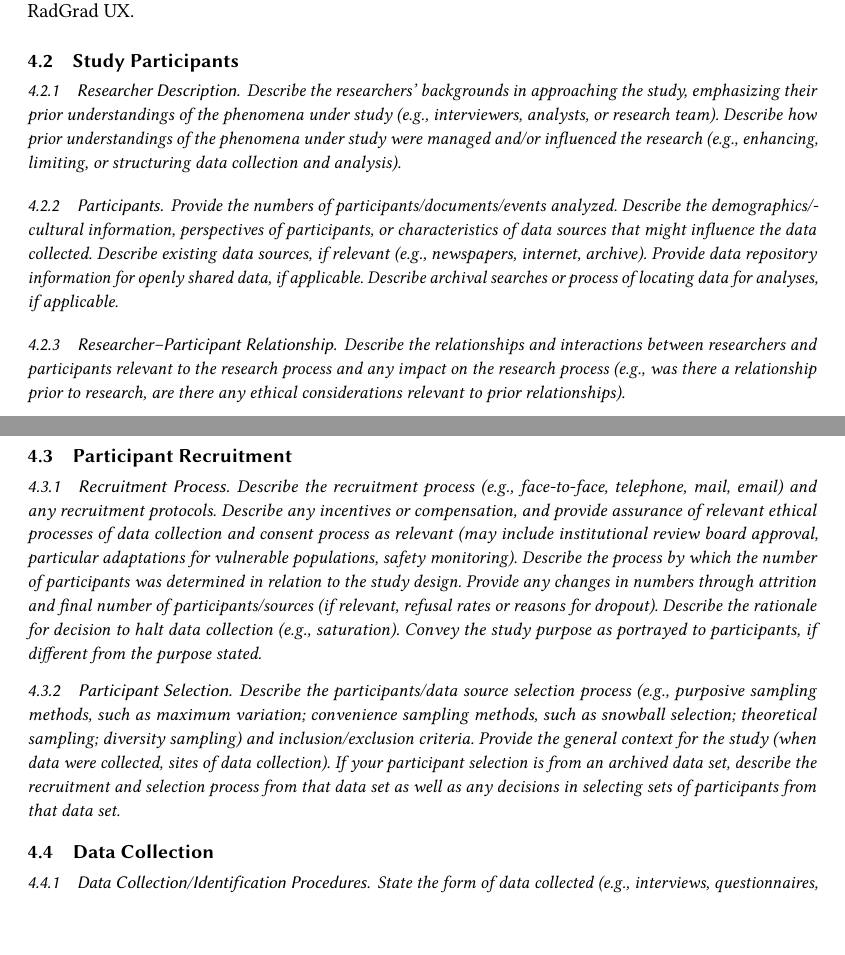
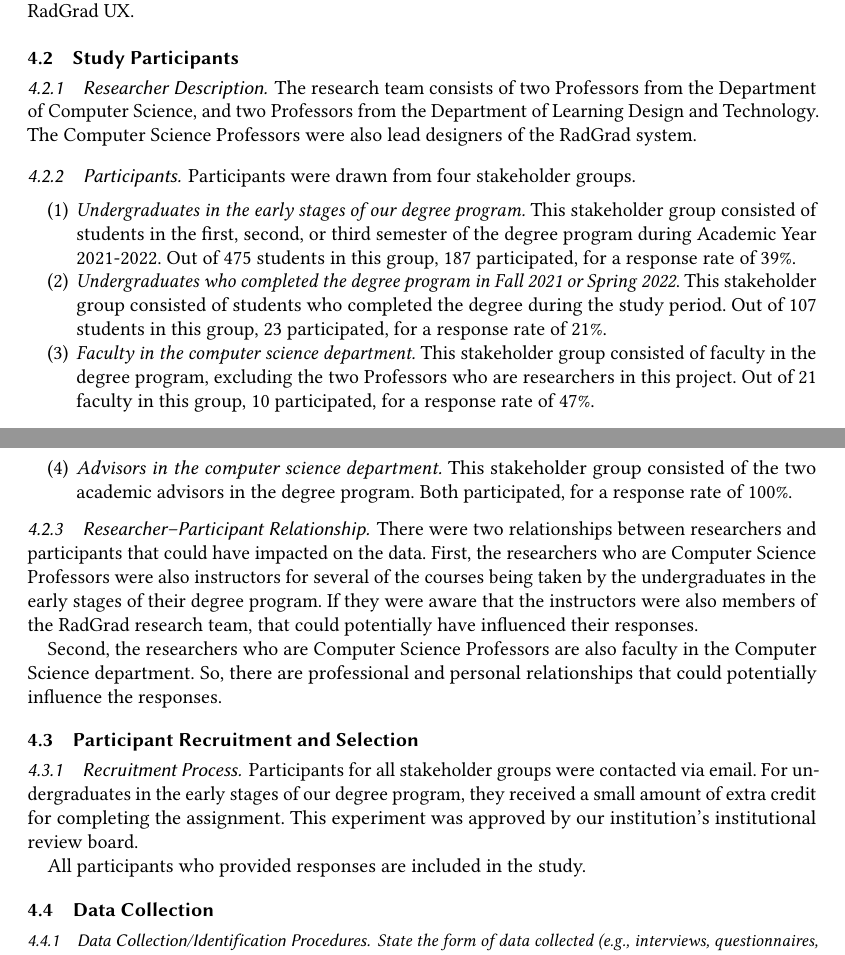
Before and after one commit to radgrad/journal-2022, a LaTeX paper (main.tex): two parts of pages 13 and 14 of 18, joined at a grey line, cut so that both start at the same text. Compiled offline with pdfLaTeX.

Commit message:
updates du jour

```diff
--- a/main.tex
+++ b/main.tex
@@ -296,27 +296,35 @@ This combination of qualitative data results in a rich source of insight into th
 
 \subsubsection{Researcher Description}
 
-{\em\small Describe the researchers’ backgrounds in approaching the study, emphasizing their prior understandings of the phenomena under study (e.g., interviewers, analysts, or research team). Describe how prior understandings of the phenomena under study were managed and/or influenced the research (e.g., enhancing, limiting, or structuring data collection and analysis).}
+The research team consists of two Professors from the Department of Computer Science, and two Professors from the Department of Learning Design and Technology. The Computer Science Professors were also lead designers of the RadGrad system.
 
 \subsubsection{Participants}
 
-{\em\small Provide the numbers of participants/documents/events analyzed. Describe the demographics/cultural information, perspectives of participants, or characteristics of data sources that might influence the data collected. Describe existing data sources, if relevant (e.g., newspapers, internet, archive). Provide data repository information for openly shared data, if applicable. Describe archival searches or process of locating data for analyses, if applicable. }
+Participants were drawn from four stakeholder groups.
 
+\begin{enumerate}
+\item {\em Undergraduates in the early stages of our degree program.}  This stakeholder group consisted of students in the first, second, or third semester of the degree program during Academic Year 2021-2022.  Out of 475 students in this group, 187 participated, for a response rate of 39\%.
+
+\item {\em Undergraduates who completed the degree program in Fall 2021 or Spring 2022}.  This stakeholder group consisted of students who completed the degree during the study period. Out of 107 students in this group, 23 participated, for a response rate of 21\%.
+
+\item {\em Faculty in the computer science department.} This stakeholder group consisted of faculty in the degree program, excluding the two Professors who are researchers in this project.  Out of 21 faculty in this group, 10 participated, for a response rate of 47\%.
+
+\item {\em Advisors in the computer science department.} This stakeholder group consisted of the two academic advisors in the degree program.  Both participated, for a response rate of 100\%.
+
+\end{enumerate}
 
 \subsubsection{Researcher–Participant Relationship}
 
-{\em\small  Describe the relationships and interactions between researchers and participants relevant to the research process and any impact on the research process (e.g., was there a relationship prior to research, are there any ethical considerations relevant to prior relationships). }
+There were two relationships between researchers and participants that could have impacted on the data. First, the researchers who are Computer Science Professors were also instructors for several of the courses being taken by the undergraduates in the early stages of their degree program. If they were aware that the instructors were also members of the RadGrad research team, that could potentially have influenced their responses.
 
+Second, the researchers who are Computer Science Professors are also faculty in the Computer Science department. So, there are professional and personal relationships that could potentially influence the responses.
 
-\subsection{Participant Recruitment}
+\subsection{Participant Recruitment and Selection}
 \subsubsection{Recruitment Process}
 
-{\em\small Describe the recruitment process (e.g., face-to-face, telephone, mail, email) and any recruitment protocols. Describe any incentives or compensation, and provide assurance of relevant ethical processes of data collection and consent process as relevant (may include institutional review board approval, particular adaptations for vulnerable populations, safety monitoring). Describe the process by which the number of participants was determined in relation to the
-study design. Provide any changes in numbers through attrition and final number of participants/sources (if relevant, refusal rates or reasons for dropout). Describe the rationale for decision to halt data collection (e.g., saturation). Convey the study purpose as portrayed to participants, if different from the purpose stated. }
+Participants for all stakeholder groups were contacted via email.  For undergraduates in the early stages of our degree program, they received a small amount of extra credit for completing the assignment.  This experiment was approved by our institution's institutional review board.
 
-\subsubsection{Participant Selection}
-
-{\em\small Describe the participants/data source selection process (e.g., purposive sampling methods, such as maximum variation; convenience sampling methods, such as snowball selection; theoretical sampling; diversity sampling) and inclusion/exclusion criteria. Provide the general context for the study (when data were collected, sites of data collection). If your participant selection is from an archived data set, describe the recruitment and selection process from that data set as well as any decisions in selecting sets of participants from that data set. }
+All participants who provided responses are included in the study.
 
 \subsection{Data Collection}
 
```
Also changed, not shown: main.pdf, main.tex (2 more changed lines).
